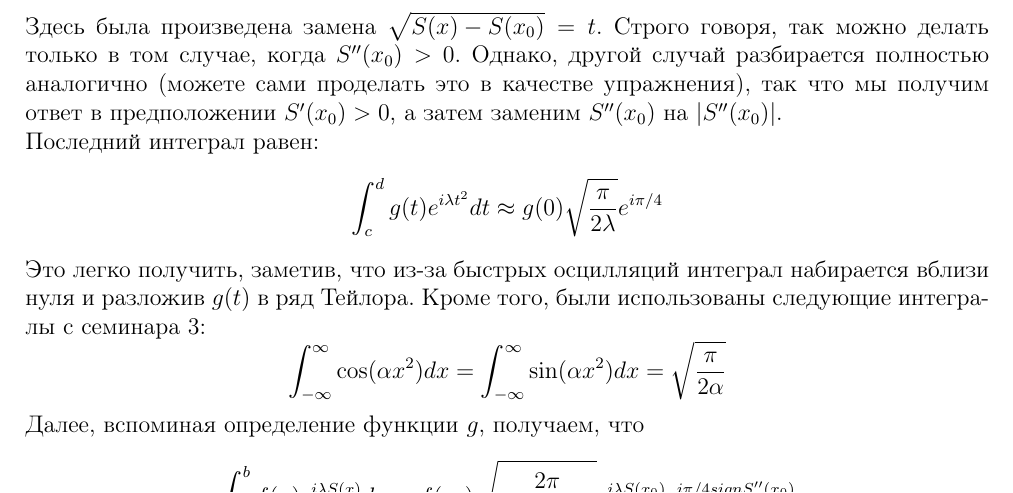
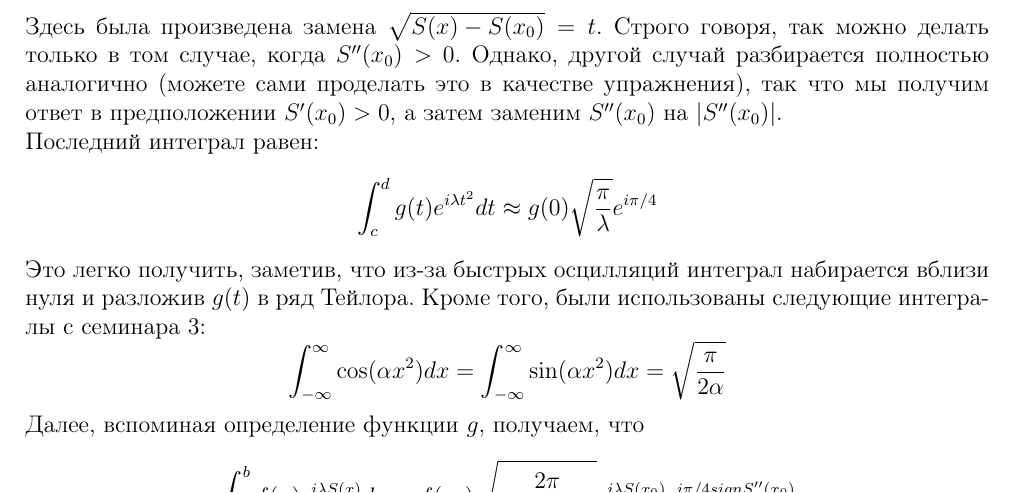
Before and after one commit to Deramer/approximates_2019, a LaTeX document (sem4/sem4.tex): part of page 1 of 8, cut so that both start at the same text. Compiled offline with pdfLaTeX.

Commit message:
Fixed a bug in sem4

```diff
--- a/sem4/sem4.tex
+++ b/sem4/sem4.tex
@@ -37,7 +37,7 @@ $$
 \noindent
 Последний интеграл равен:
 $$
-\int_{c}^{d}g(t)e^{i\lambda t^2}dt\approx g(0)\sqrt{\frac{\pi}{2\lambda}}e^{i\pi/4}
+\int_{c}^{d}g(t)e^{i\lambda t^2}dt\approx g(0)\sqrt{\frac{\pi}{\lambda}}e^{i\pi/4}
 $$
 Это легко получить, заметив, что из-за быстрых осцилляций интеграл набирается вблизи нуля и разложив $g(t)$ в ряд Тейлора. Кроме того, были использованы следующие интегралы с семинара 3:
 \[
```
Also changed, not shown: sem4/sem4.pdf.
